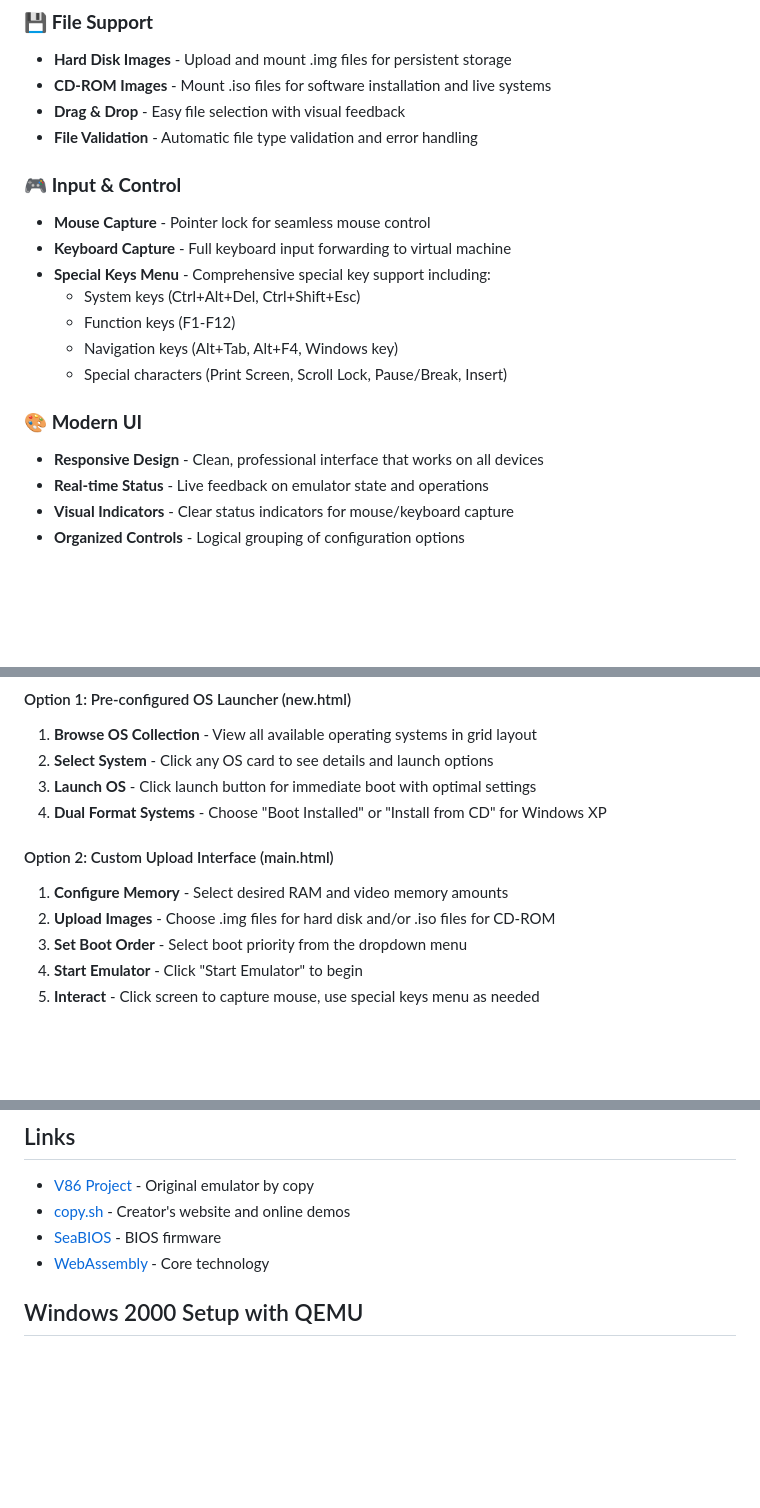
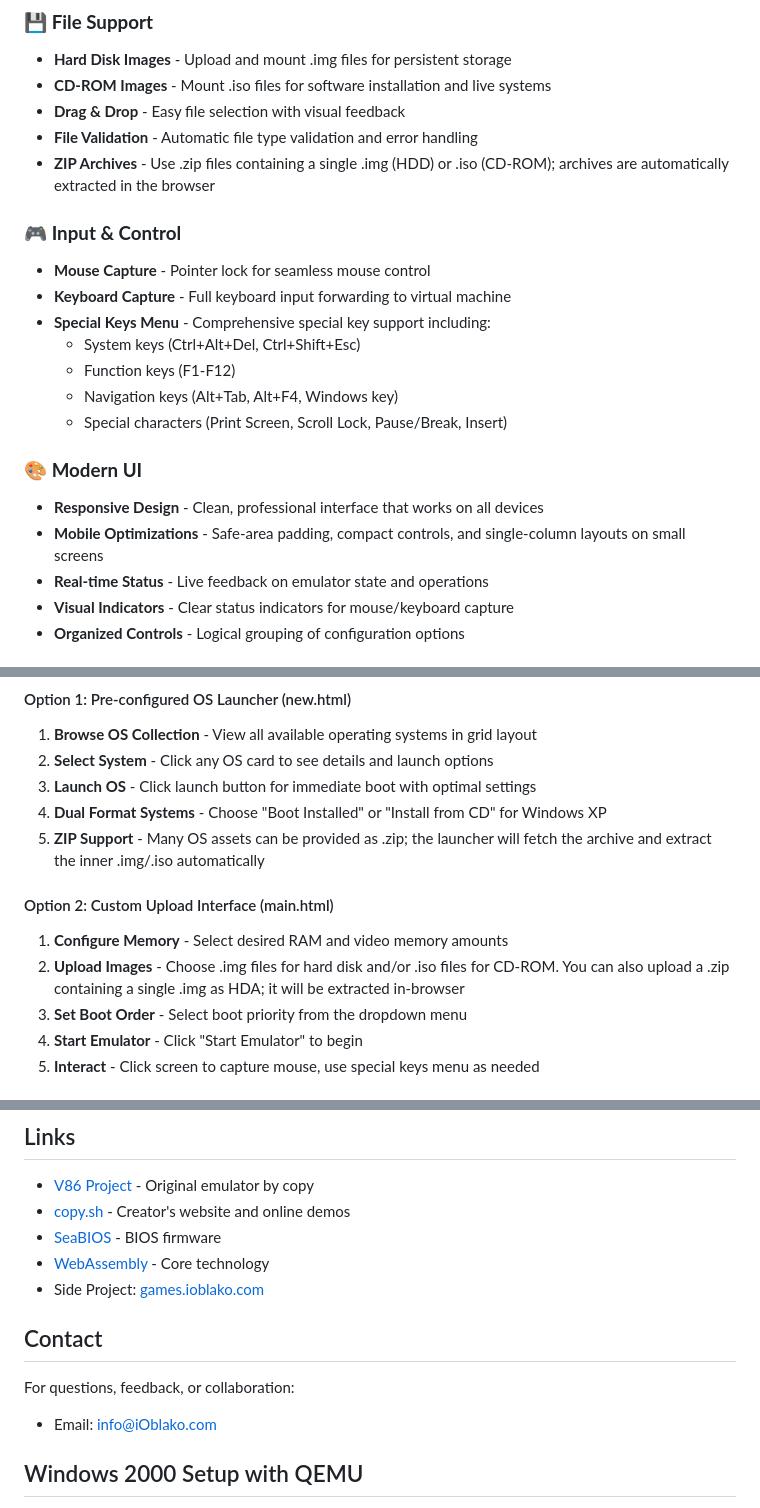
Before and after one commit to TheEvalon/x86, a Markdown page: README.md, 3 parts joined by grey strips. GitHub-like rendering; blank space fills up the shorter version.

```diff
--- a/README.md
+++ b/README.md
@@ -15,6 +15,7 @@ A modern, feature-rich web interface for the V86 x86 emulator that provides an e
 - **CD-ROM Images** - Mount .iso files for software installation and live systems
 - **Drag & Drop** - Easy file selection with visual feedback
 - **File Validation** - Automatic file type validation and error handling
+ - **ZIP Archives** - Use .zip files containing a single .img (HDD) or .iso (CD-ROM); archives are automatically extracted in the browser
 
 ### 🎮 **Input & Control**
 - **Mouse Capture** - Pointer lock for seamless mouse control
@@ -27,6 +28,7 @@ A modern, feature-rich web interface for the V86 x86 emulator that provides an e
 
 ### 🎨 **Modern UI**
 - **Responsive Design** - Clean, professional interface that works on all devices
+- **Mobile Optimizations** - Safe-area padding, compact controls, and single-column layouts on small screens
 - **Real-time Status** - Live feedback on emulator state and operations
 - **Visual Indicators** - Clear status indicators for mouse/keyboard capture
 - **Organized Controls** - Logical grouping of configuration options
@@ -52,10 +54,11 @@ A modern, feature-rich web interface for the V86 x86 emulator that provides an e
 2. **Select System** - Click any OS card to see details and launch options
 3. **Launch OS** - Click launch button for immediate boot with optimal settings
 4. **Dual Format Systems** - Choose "Boot Installed" or "Install from CD" for Windows XP
+5. **ZIP Support** - Many OS assets can be provided as .zip; the launcher will fetch the archive and extract the inner .img/.iso automatically
 
 #### Option 2: Custom Upload Interface (main.html)
 1. **Configure Memory** - Select desired RAM and video memory amounts
-2. **Upload Images** - Choose .img files for hard disk and/or .iso files for CD-ROM
+2. **Upload Images** - Choose .img files for hard disk and/or .iso files for CD-ROM. You can also upload a .zip containing a single .img as HDA; it will be extracted in-browser
 3. **Set Boot Order** - Select boot priority from the dropdown menu
 4. **Start Emulator** - Click "Start Emulator" to begin
 5. **Interact** - Click screen to capture mouse, use special keys menu as needed
@@ -289,6 +293,13 @@ The web interface components (main.html, new.html) and documentation are provide
 - [copy.sh](https://copy.sh/) - Creator's website and online demos
 - [SeaBIOS](https://www.seabios.org/) - BIOS firmware
 - [WebAssembly](https://webassembly.org/) - Core technology
+ - Side Project: [games.ioblako.com](https://games.ioblako.com)
+
+## Contact
+
+For questions, feedback, or collaboration:
+
+- Email: [info@iOblako.com](mailto:info@iOblako.com)
 
 ## Windows 2000 Setup with QEMU
 
```
Also changed, not shown: other parts of README.md (+1 -0 lines).
